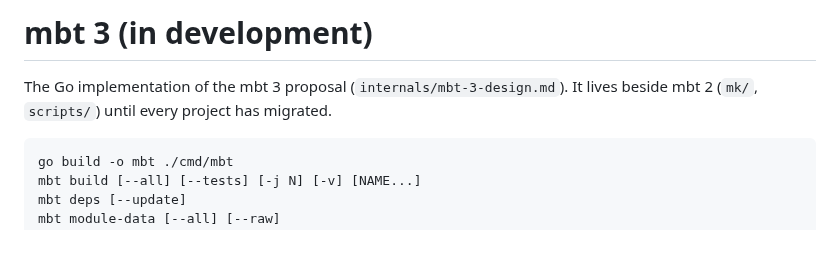
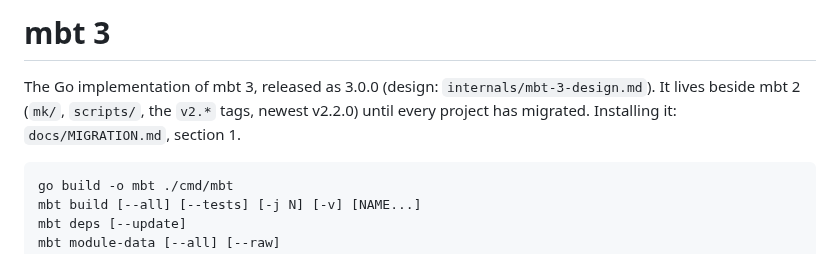
Before and after one commit to mvslovers/mbt, a Markdown page: cmd/mbt/README.md, the part around the change. GitHub-like rendering.

````diff
--- a/cmd/mbt/README.md
+++ b/cmd/mbt/README.md
@@ -1,7 +1,9 @@
-# mbt 3 (in development)
+# mbt 3
 
-The Go implementation of the mbt 3 proposal (`internals/mbt-3-design.md`).
-It lives beside mbt 2 (`mk/`, `scripts/`) until every project has migrated.
+The Go implementation of mbt 3, released as 3.0.0 (design:
+`internals/mbt-3-design.md`). It lives beside mbt 2 (`mk/`, `scripts/`,
+the `v2.*` tags, newest v2.2.0) until every project has migrated.
+Installing it: `docs/MIGRATION.md`, section 1.
 
 ```
 go build -o mbt ./cmd/mbt
````
Also changed, not shown: README.md (+5 -3 lines), docs/MIGRATION.md (+11 -9 lines).
